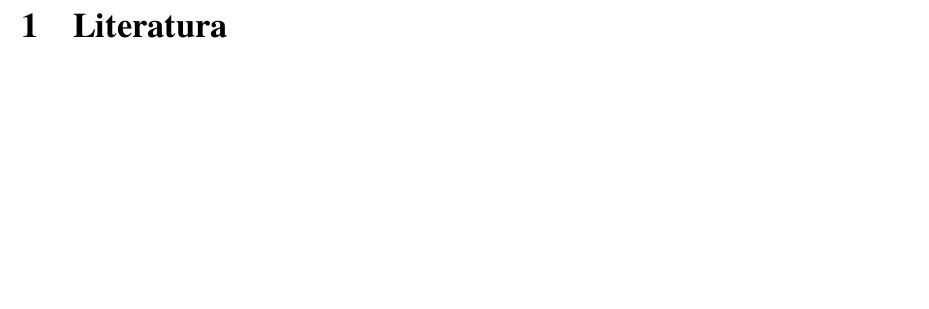
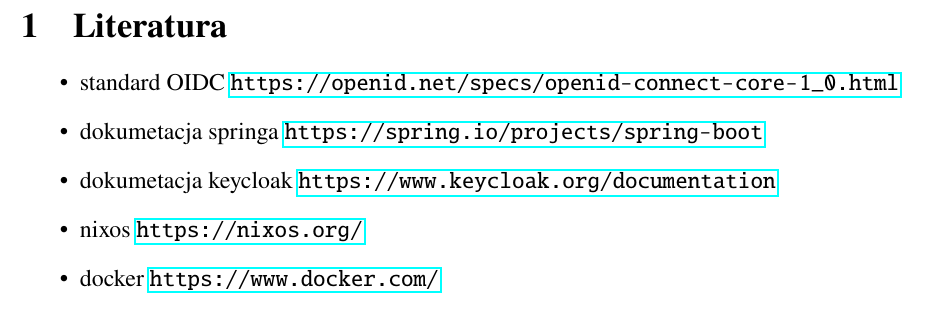
Before and after one commit to rafal11ck/gym-api, a LaTeX document (docs/spr/sections/literatura/section.tex): part of the page, cut so that both start at the same text, the shorter picture padded with empty space. Compiled offline with pdfLaTeX.

Commit message:
docs: litelratura

```diff
--- a/docs/spr/sections/literatura/section.tex
+++ b/docs/spr/sections/literatura/section.tex
@@ -4,4 +4,13 @@
 
 \section{Literatura}
 
+
+\begin{itemize}
+  \item standard OIDC \url{https://openid.net/specs/openid-connect-core-1_0.html}
+  \item dokumetacja springa \url{https://spring.io/projects/spring-boot}
+  \item dokumetacja keycloak \url{https://www.keycloak.org/documentation}
+  \item nixos \url{https://nixos.org/}
+  \item docker \url{https://www.docker.com/}
+\end{itemize}
+
 \end{document}
```
Also changed, not shown: docs/spr/spr.pdf.
